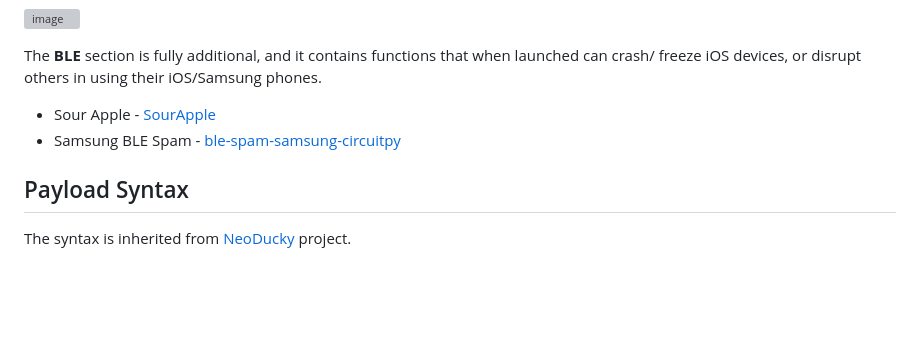
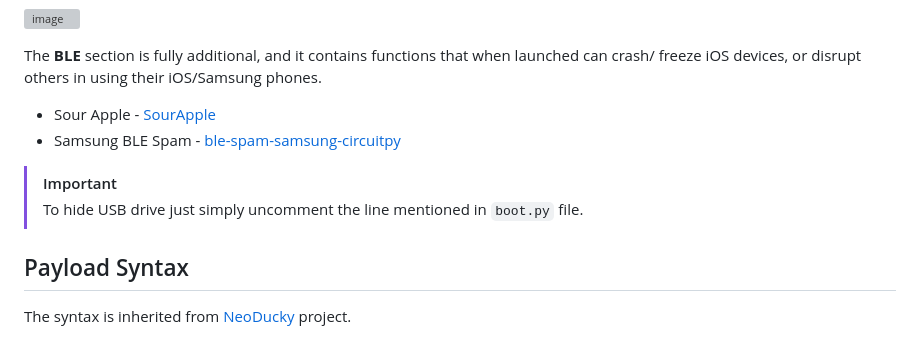
Before and after one commit to FLOCK4H/AtomDucky, a Markdown page: README.md, the part around the change. Rendered like a GitHub page; blank space fills up the shorter version; grey boxes are pictures that could not be loaded.

```diff
--- a/README.md
+++ b/README.md
@@ -367,6 +367,9 @@ The **BLE** section is fully additional, and it contains functions that when lau
 - Sour Apple - [SourApple](https://github.com/RapierXbox/ESP32-Sour-Apple)
 - Samsung BLE Spam - [ble-spam-samsung-circuitpy](https://github.com/FLOCK4H/ble-spam-samsung-circuitpy)
 
+> [!IMPORTANT]
+> To hide USB drive just simply uncomment the line mentioned in `boot.py` file.
+
 ## Payload Syntax
 
 The syntax is inherited from [NeoDucky](https://github.com/FLOCK4H/NeoDucky) project.
```
